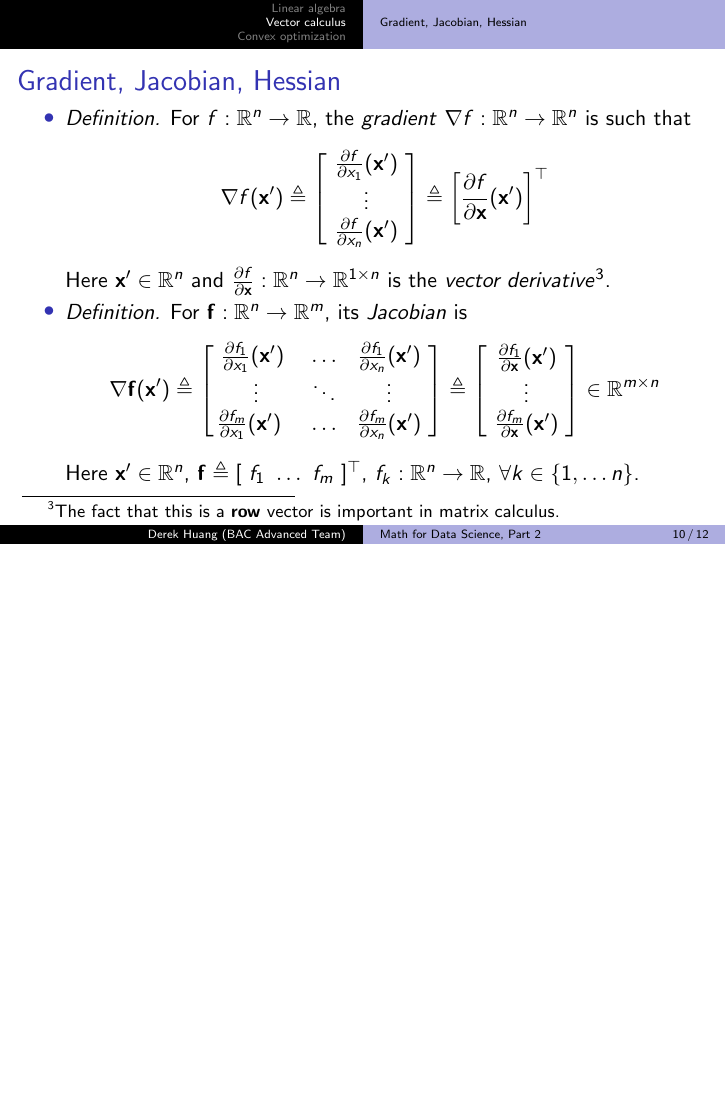
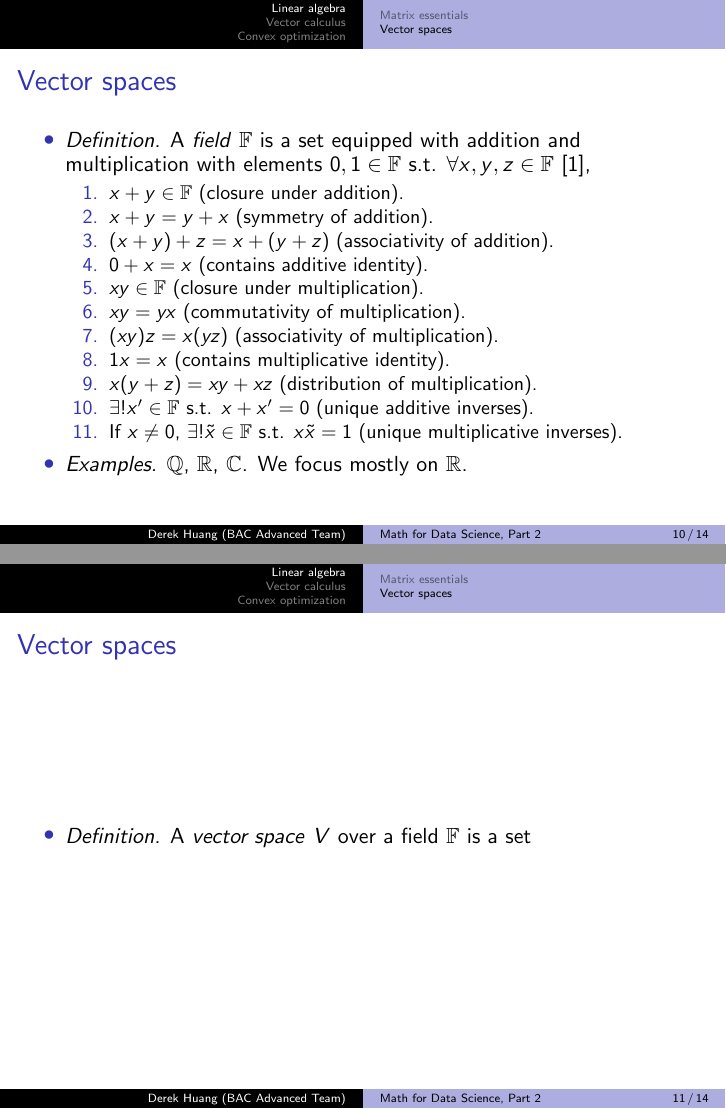
Before and after one commit to phetdam/bac-advanced-ml, LaTeX slides (bac_advanced_ml/lecture_02/lecture_02.tex): page 10 of 12 before the commit and pages 10 and 11 of 14 after it, the two joined at a grey line, the shorter picture padded with empty space. Compiled offline with pdfLaTeX.

Commit message:
update vector space section

```diff
--- a/bac_advanced_ml/lecture_02/lecture_02.tex
+++ b/bac_advanced_ml/lecture_02/lecture_02.tex
@@ -315,6 +312,65 @@
 \end{frame}
 
 \subsection{Vector spaces}
+
+\begin{frame}{Vector spaces}
+    \begin{itemize}
+        \item
+        \textit{Definition.} A \textit{field} $ \mathbb{F} $ is a set equipped
+        with addition and multiplication with elements $ 0, 1 \in \mathbb{F} $
+        s.t. $ \forall x, y, z \in \mathbb{F} $ \cite{jacob_linalg},
+        \begin{enumerate}
+            \item
+            $ x + y \in \mathbb{F} $ (closure under addition).
+
+            \item
+            $ x + y = y + x $ (symmetry of addition).
+
+            \item
+            $ (x + y) + z = x + (y + z) $ (associativity of addition).
+
+            \item
+            $ 0 + x = x $ (contains additive identity).
+
+            \item
+            $ xy \in \mathbb{F} $ (closure under multiplication).
+
+            \item
+            $ xy = yx $ (commutativity of multiplication).
+
+            \item
+            $ (xy)z = x(yz) $ (associativity of multiplication).
+
+            \item
+            $ 1x = x $ (contains multiplicative identity).
+
+            \item
+            $ x(y + z) = xy + xz $ (distribution of multiplication).
+
+            \item
+            $ \exists!x' \in \mathbb{F} $ s.t. $ x + x' = 0 $ (unique additive
+            inverses).
+
+            \item
+            If $ x \ne 0 $, $ \exists!\tilde{x} \in \mathbb{F} $ s.t.
+            $ x\tilde{x} = 1 $ (unique multiplicative inverses).
+        \end{enumerate}
+
+        \item
+        \textit{Examples.} $ \mathbb{Q} $, $ \mathbb{R} $, $ \mathbb{C} $. We
+        focus mostly on $ \mathbb{R} $.
+    \end{itemize}
+\end{frame}
+
+\begin{frame}{Vector spaces}
+    \begin{itemize}
+        \item
+        \textit{Definition.} A \textit{vector space} $ V $ over a field
+        $ \mathbb{F} $ is a set
+    \end{itemize}
+\end{frame}
+
+% must cover: basis, linear independence, vector space, field, norms
 
 \subsection{Eigenpairs}
 
```
Also changed, not shown: bac_advanced_ml/lecture_02/lecture_02.tex (3 more changed lines).
